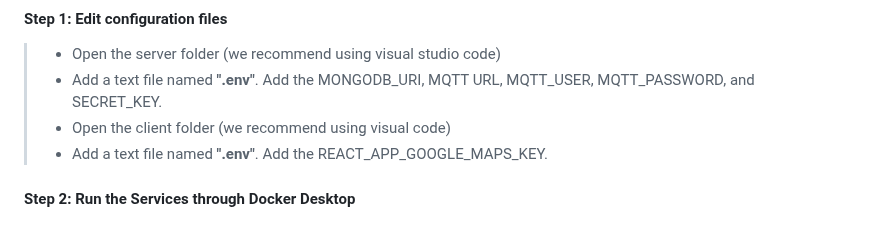
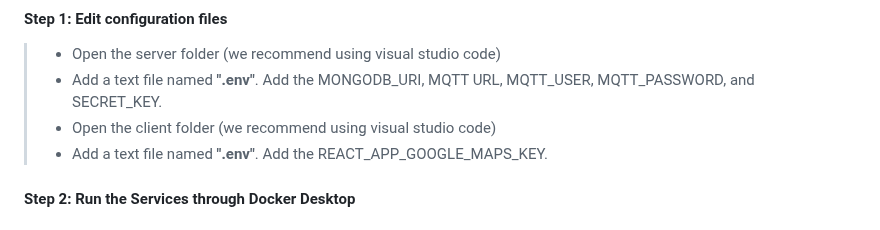
Before and after one commit to KalleErikssoon/Flossboss-client-server, a Markdown page: README.md, the part around the change. Rendered like a GitHub page.

```diff
--- a/README.md
+++ b/README.md
@@ -45,7 +45,7 @@ Additionally, the server employs MQTT and Server-Sent Events (SSE) to update the
 #### Step 1: Edit configuration files
 > * Open the server folder (we recommend using visual studio code)
 > * Add a text file named **".env"**. Add the MONGODB_URI, MQTT URL, MQTT_USER, MQTT_PASSWORD, and SECRET_KEY.
-> * Open the client folder (we recommend using visual code)
+> * Open the client folder (we recommend using visual studio code)
 > * Add a text file named **".env"**. Add the REACT_APP_GOOGLE_MAPS_KEY.
 
 #### Step 2:  Run the Services through Docker Desktop
```
